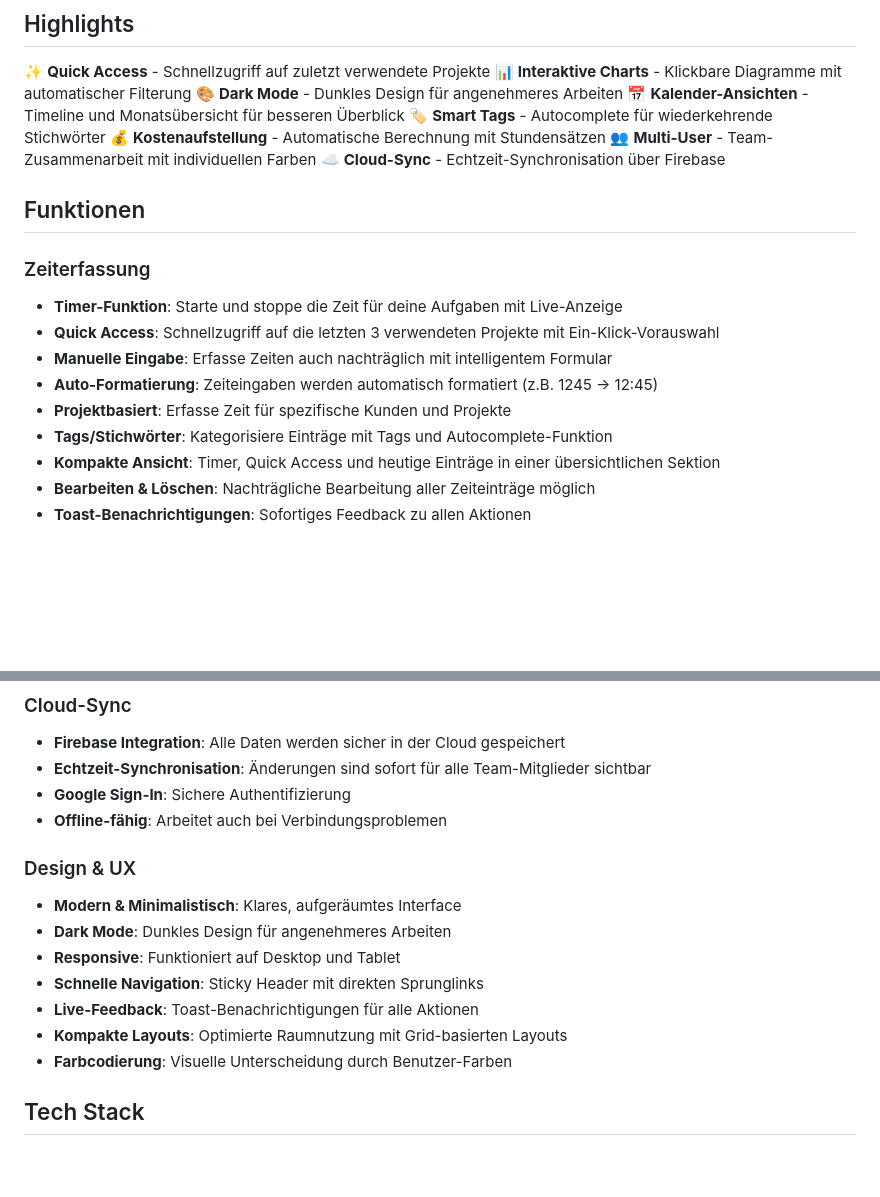
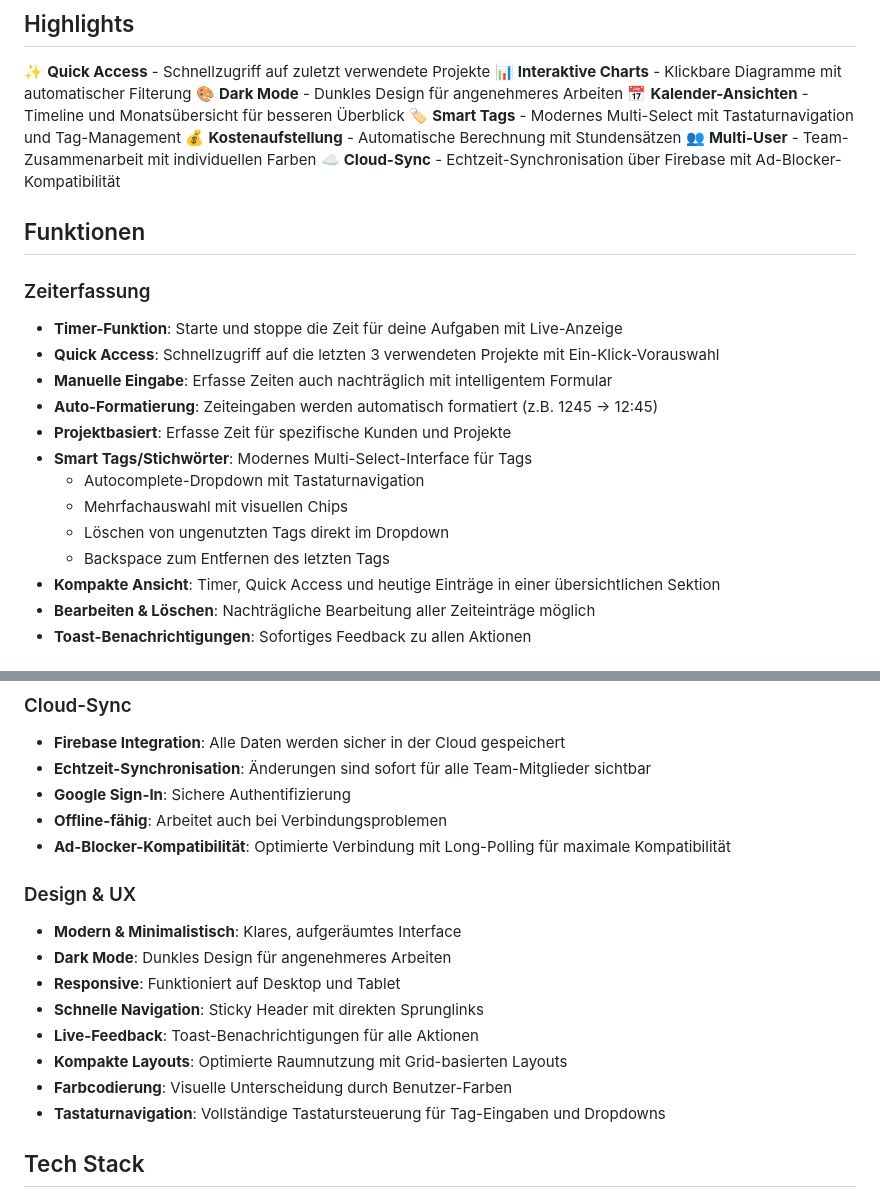
Before and after one commit to thosor87/LOTS, a Markdown page: README.md, 2 parts joined by grey strips. GitHub-like rendering; blank space fills up the shorter version.

Commit message:
Update README with latest features
- Highlight modern multi-select interface for tags
- Add tag management features (delete unused tags, keyboard navigation)
- Mention ad-blocker compatibility improvements
- Enhance UX section with keyboard navigation support

```diff
--- a/README.md
+++ b/README.md
@@ -8,10 +8,10 @@ Eine moderne, cloudbasierte Zeiterfassungs-App für Teams und Freelancer mit int
 📊 **Interaktive Charts** - Klickbare Diagramme mit automatischer Filterung
 🎨 **Dark Mode** - Dunkles Design für angenehmeres Arbeiten
 📅 **Kalender-Ansichten** - Timeline und Monatsübersicht für besseren Überblick
-🏷️ **Smart Tags** - Autocomplete für wiederkehrende Stichwörter
+🏷️ **Smart Tags** - Modernes Multi-Select mit Tastaturnavigation und Tag-Management
 💰 **Kostenaufstellung** - Automatische Berechnung mit Stundensätzen
 👥 **Multi-User** - Team-Zusammenarbeit mit individuellen Farben
-☁️ **Cloud-Sync** - Echtzeit-Synchronisation über Firebase
+☁️ **Cloud-Sync** - Echtzeit-Synchronisation über Firebase mit Ad-Blocker-Kompatibilität
 
 ## Funktionen
 
@@ -21,7 +21,11 @@ Eine moderne, cloudbasierte Zeiterfassungs-App für Teams und Freelancer mit int
 - **Manuelle Eingabe**: Erfasse Zeiten auch nachträglich mit intelligentem Formular
 - **Auto-Formatierung**: Zeiteingaben werden automatisch formatiert (z.B. 1245 → 12:45)
 - **Projektbasiert**: Erfasse Zeit für spezifische Kunden und Projekte
-- **Tags/Stichwörter**: Kategorisiere Einträge mit Tags und Autocomplete-Funktion
+- **Smart Tags/Stichwörter**: Modernes Multi-Select-Interface für Tags
+  - Autocomplete-Dropdown mit Tastaturnavigation
+  - Mehrfachauswahl mit visuellen Chips
+  - Löschen von ungenutzten Tags direkt im Dropdown
+  - Backspace zum Entfernen des letzten Tags
 - **Kompakte Ansicht**: Timer, Quick Access und heutige Einträge in einer übersichtlichen Sektion
 - **Bearbeiten & Löschen**: Nachträgliche Bearbeitung aller Zeiteinträge möglich
 - **Toast-Benachrichtigungen**: Sofortiges Feedback zu allen Aktionen
@@ -76,6 +80,7 @@ Eine moderne, cloudbasierte Zeiterfassungs-App für Teams und Freelancer mit int
 - **Echtzeit-Synchronisation**: Änderungen sind sofort für alle Team-Mitglieder sichtbar
 - **Google Sign-In**: Sichere Authentifizierung
 - **Offline-fähig**: Arbeitet auch bei Verbindungsproblemen
+- **Ad-Blocker-Kompatibilität**: Optimierte Verbindung mit Long-Polling für maximale Kompatibilität
 
 ### Design & UX
 - **Modern & Minimalistisch**: Klares, aufgeräumtes Interface
@@ -85,6 +90,7 @@ Eine moderne, cloudbasierte Zeiterfassungs-App für Teams und Freelancer mit int
 - **Live-Feedback**: Toast-Benachrichtigungen für alle Aktionen
 - **Kompakte Layouts**: Optimierte Raumnutzung mit Grid-basierten Layouts
 - **Farbcodierung**: Visuelle Unterscheidung durch Benutzer-Farben
+- **Tastaturnavigation**: Vollständige Tastatursteuerung für Tag-Eingaben und Dropdowns
 
 ## Tech Stack
 
```
